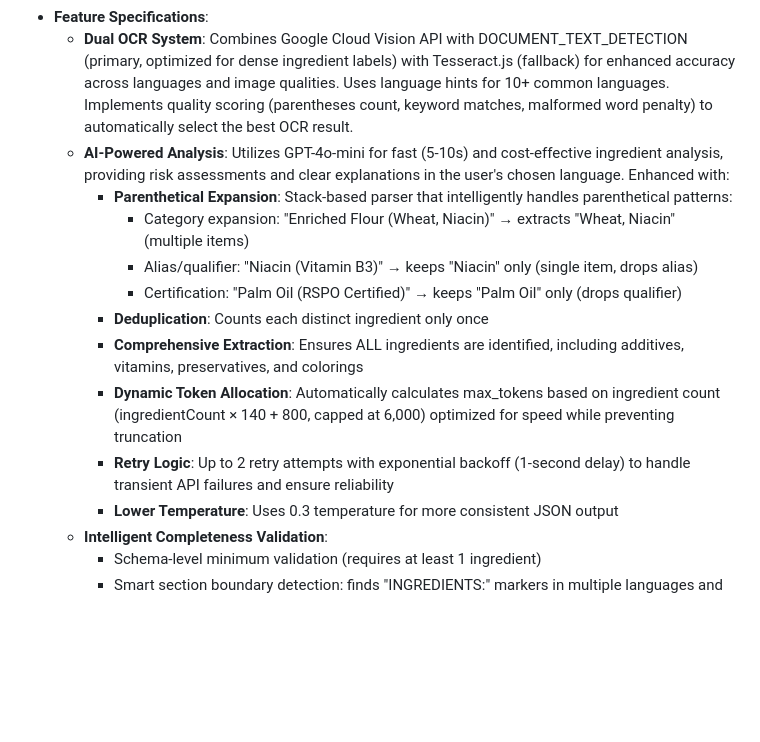
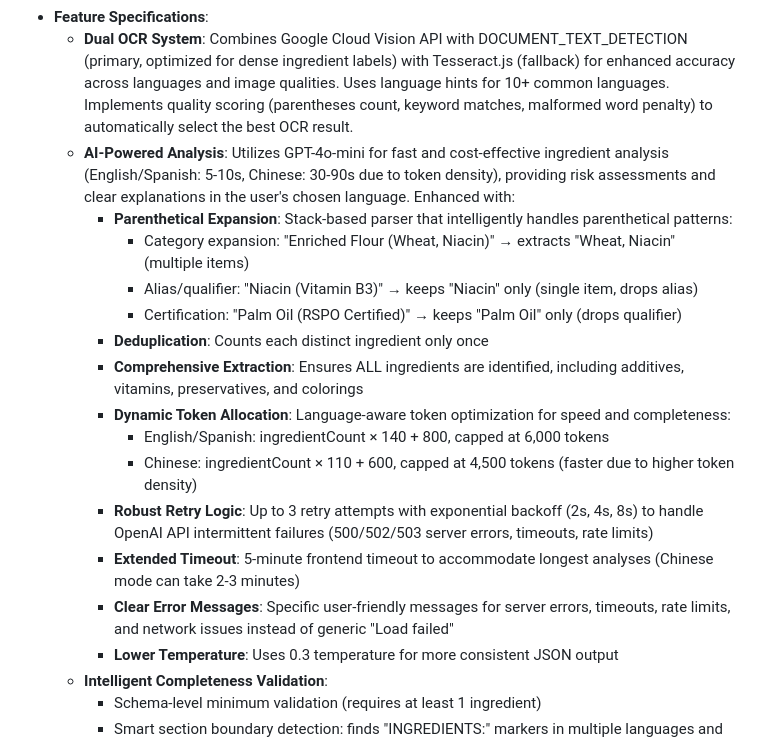
Before and after one commit to dave-huang/Auraly, a Markdown page: replit.md, the part around the change. Drawn GitHub-style; blank space fills up the shorter version.

Commit message:
Improve analysis accuracy and error handling across multiple languages
Enhance OCR and AI analysis for better ingredient extraction and risk assessment, especially for Chinese language inputs. Implement dynamic token allocation, increased retry attempts, extended timeouts, and specific error messages to address "Analysis failed - Load failed" errors and improve overall reliability.

Replit-Commit-Author: Agent
Replit-Commit-Session-Id: b65f3c7b-6c4b-47de-a98c-4af3b6f5d0da
Replit-Commit-Checkpoint-Type: intermediate_checkpoint
Replit-Commit-Event-Id: 65aabec0-7ca2-4181-9093-813cf1140856
Replit-Commit-Screenshot-Url: https://storage.googleapis.com/screenshot-production-us-central1/6ebd1906-a1a4-491b-ace8-83e9769e272e/b65f3c7b-6c4b-47de-a98c-4af3b6f5d0da/hSwLYBB

```diff
--- a/replit.md
+++ b/replit.md
@@ -35,15 +35,19 @@ Auraly is a mobile-friendly web application designed to help users understand th
 - **Error Handling**: Robust validation for OCR text length and AI response schemas.
 - **Feature Specifications**:
     - **Dual OCR System**: Combines Google Cloud Vision API with DOCUMENT_TEXT_DETECTION (primary, optimized for dense ingredient labels) with Tesseract.js (fallback) for enhanced accuracy across languages and image qualities. Uses language hints for 10+ common languages. Implements quality scoring (parentheses count, keyword matches, malformed word penalty) to automatically select the best OCR result.
-    - **AI-Powered Analysis**: Utilizes GPT-4o-mini for fast (5-10s) and cost-effective ingredient analysis, providing risk assessments and clear explanations in the user's chosen language. Enhanced with:
+    - **AI-Powered Analysis**: Utilizes GPT-4o-mini for fast and cost-effective ingredient analysis (English/Spanish: 5-10s, Chinese: 30-90s due to token density), providing risk assessments and clear explanations in the user's chosen language. Enhanced with:
       - **Parenthetical Expansion**: Stack-based parser that intelligently handles parenthetical patterns:
         * Category expansion: "Enriched Flour (Wheat, Niacin)" → extracts "Wheat, Niacin" (multiple items)
         * Alias/qualifier: "Niacin (Vitamin B3)" → keeps "Niacin" only (single item, drops alias)
         * Certification: "Palm Oil (RSPO Certified)" → keeps "Palm Oil" only (drops qualifier)
       - **Deduplication**: Counts each distinct ingredient only once
       - **Comprehensive Extraction**: Ensures ALL ingredients are identified, including additives, vitamins, preservatives, and colorings
-      - **Dynamic Token Allocation**: Automatically calculates max_tokens based on ingredient count (ingredientCount × 140 + 800, capped at 6,000) optimized for speed while preventing truncation
-      - **Retry Logic**: Up to 2 retry attempts with exponential backoff (1-second delay) to handle transient API failures and ensure reliability
+      - **Dynamic Token Allocation**: Language-aware token optimization for speed and completeness:
+        * English/Spanish: ingredientCount × 140 + 800, capped at 6,000 tokens
+        * Chinese: ingredientCount × 110 + 600, capped at 4,500 tokens (faster due to higher token density)
+      - **Robust Retry Logic**: Up to 3 retry attempts with exponential backoff (2s, 4s, 8s) to handle OpenAI API intermittent failures (500/502/503 server errors, timeouts, rate limits)
+      - **Extended Timeout**: 5-minute frontend timeout to accommodate longest analyses (Chinese mode can take 2-3 minutes)
+      - **Clear Error Messages**: Specific user-friendly messages for server errors, timeouts, rate limits, and network issues instead of generic "Load failed"
       - **Lower Temperature**: Uses 0.3 temperature for more consistent JSON output
     - **Intelligent Completeness Validation**:
       - Schema-level minimum validation (requires at least 1 ingredient)
```
